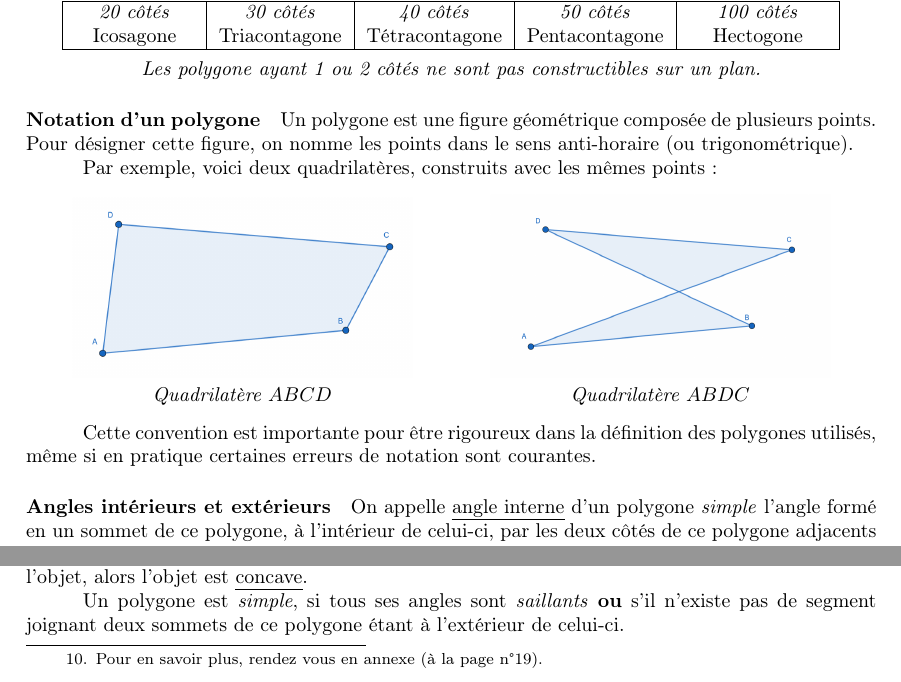
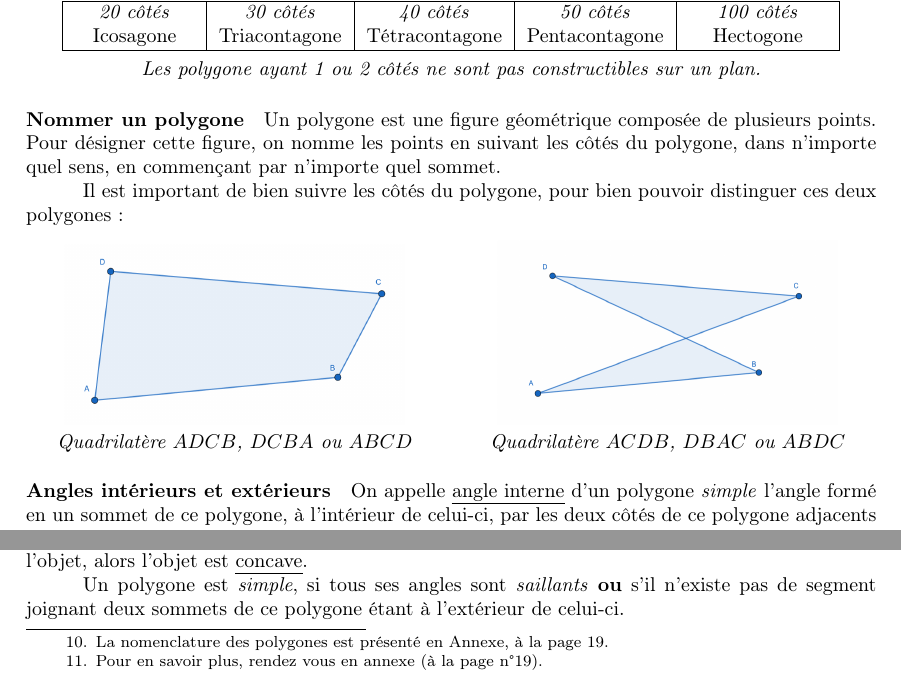
Before and after one commit to LeTokamak/Recueil-de-mathematiques, a LaTeX document (Section 2 - Geometrie/v1 - Geometrie/Section 2 - Geometrie.tex): two parts of page 10 of 20, joined at a grey line, cut so that both start at the same text. Compiled offline with pdfLaTeX.

Commit message:
Mise à jour Nommer un polygone

```diff
--- a/Section 2 - Geometrie/v1 - Geometrie/Section 2 - Geometrie.tex
+++ b/Section 2 - Geometrie/v1 - Geometrie/Section 2 - Geometrie.tex
@@ -592,7 +592,9 @@ ou les \emph{côtés} du polygone).
 
 \medbreak
 
-Les polygones sont classées en fonction de leur nombre de côté :
+Les polygones sont classées en fonction de leur nombre de côté\footnote{
+	La nomenclature des polygones est présenté en Annexe, à la page \pageref{nomenclature_polygone_polyèdre}.
+} :
 
 \begin{center}
 	\begin{tabular}{|c|c|c|c|c|}
@@ -618,22 +620,23 @@ Les polygones sont classées en fonction de leur nombre de côté :
 
 \end{center}
 
-\paragraph*{Notation d'un polygone}
+\paragraph*{Nommer un polygone}
 
 Un polygone est une figure géométrique composée de plusieurs points.
-Pour désigner cette figure, on nomme les points dans le sens anti-horaire (ou trigonométrique).
-
-Par exemple, voici deux quadrilatères, construits avec les mêmes points :
+Pour désigner cette figure,
+on nomme les points en suivant les côtés du polygone,
+dans n'importe quel sens,
+en commençant par n'importe quel sommet.
+
+Il est important de bien suivre les côtés du polygone,
+pour bien pouvoir distinguer ces deux polygones :
 
 \begin{center}
 	\begin{tabular}{ccc}
 		\includegraphics[width=6cm]{Image/Polygone ABCD.png} &               & \includegraphics[width=6cm]{Image/Polygone ABDC.png} \\
-		\textit{Quadrilatère $ABCD$}                         & \phantom{cou} & \textit{Quadrilatère $ABDC$}                         \\
+		\textit{Quadrilatère $ADCB$, $DCBA$ ou $ABCD$}       & \phantom{cou} & \textit{Quadrilatère $ACDB$, $DBAC$ ou $ABDC$}                         \\
 	\end{tabular}
 \end{center}
-
-Cette convention est importante pour être rigoureux dans la définition des polygones utilisés,
-même si en pratique certaines erreurs de notation sont courantes.
 
 \paragraph*{Angles intérieurs et extérieurs}
 
```
Also changed, not shown: Section 2 - Geometrie/v1 - Geometrie/Section 2 - Geometrie.pdf, Section 2 - Geometrie/v1 - Geometrie/Section 2 - Geometrie.tex (4 more changed lines).
